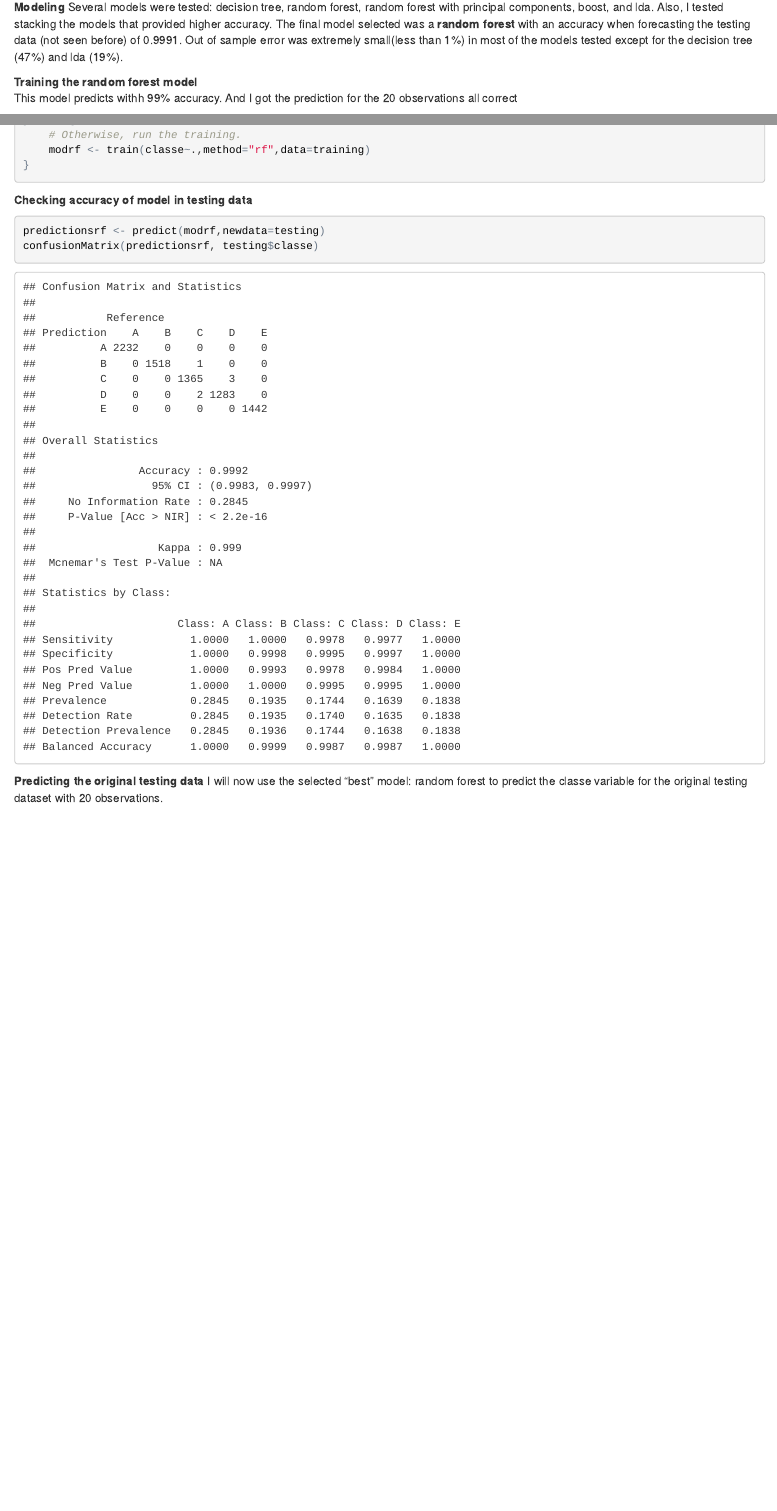
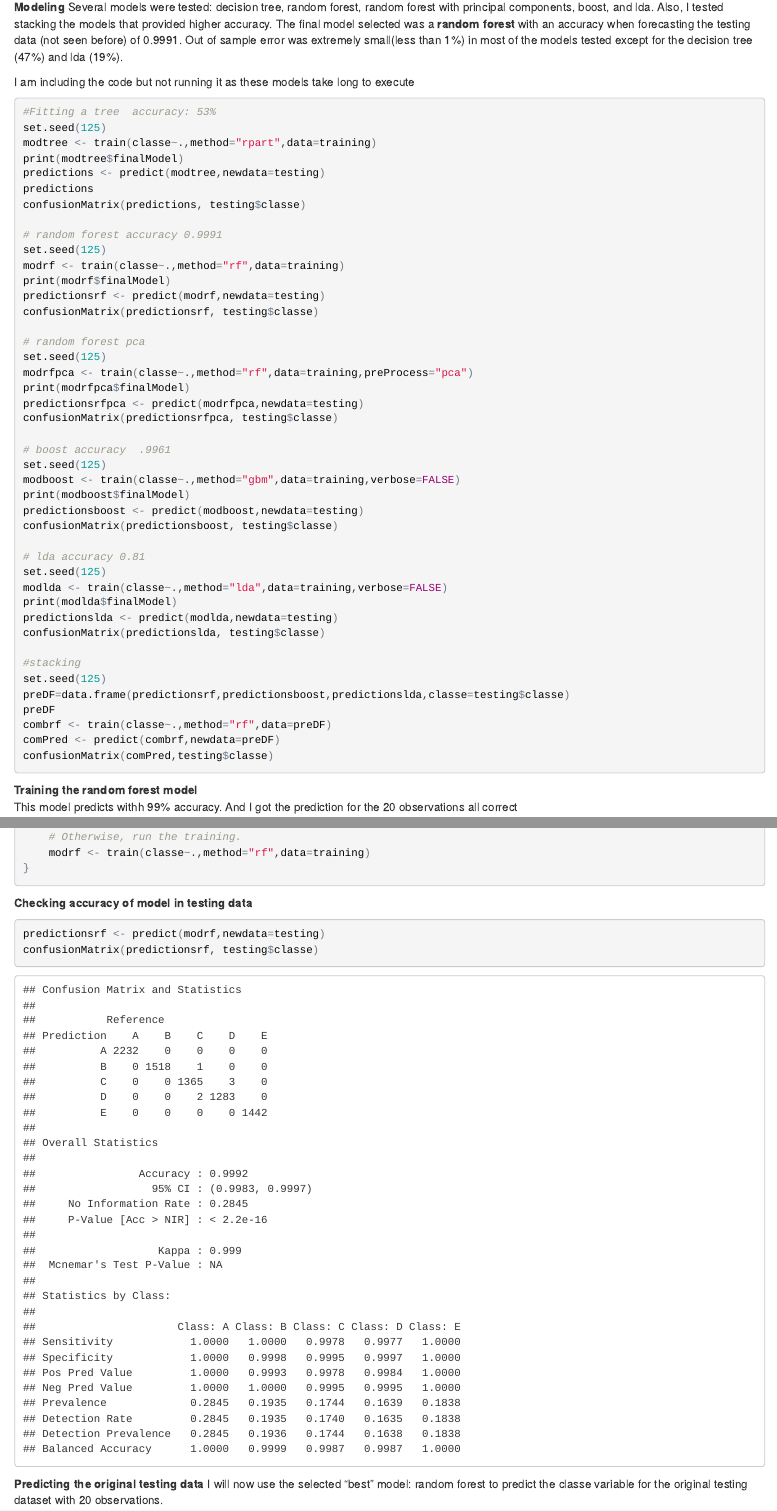
Before and after one commit to anamecheverri/machinelearning, an R Markdown document (machineproject.Rmd): the page in a window 1100 px wide, from 2540 px down, and a second part further down, joined at a grey line. The pictures show the output file machineproject.html that the author committed with the source, opened offline.

Commit message:
added details

````diff
--- a/machineproject.Rmd
+++ b/machineproject.Rmd
@@ -99,6 +99,54 @@ testing = training_reduced[-inTrain,]
 **Modeling**
 Several models were tested: decision tree, random forest, random forest with principal components, boost, and lda.  Also, I tested stacking the models that provided higher accuracy.  The final model selected was a **random forest** with an accuracy when forecasting the testing data (not seen before) of 0.9991. Out of sample error was extremely small(less than 1%) in most of the models tested except for the decision tree (47%) and lda (19%).
 
+I am including the code but not running it as these models take long to execute
+
+```{r, eval=FALSE}
+#Fitting a tree  accuracy: 53%
+set.seed(125)
+modtree <- train(classe~.,method="rpart",data=training)
+print(modtree$finalModel)
+predictions <- predict(modtree,newdata=testing)
+predictions
+confusionMatrix(predictions, testing$classe)
+
+# random forest accuracy 0.9991
+set.seed(125)
+modrf <- train(classe~.,method="rf",data=training)
+print(modrf$finalModel)
+predictionsrf <- predict(modrf,newdata=testing)
+confusionMatrix(predictionsrf, testing$classe)
+
+# random forest pca
+set.seed(125)
+modrfpca <- train(classe~.,method="rf",data=training,preProcess="pca")
+print(modrfpca$finalModel)
+predictionsrfpca <- predict(modrfpca,newdata=testing)
+confusionMatrix(predictionsrfpca, testing$classe)
+
+# boost accuracy  .9961
+set.seed(125)
+modboost <- train(classe~.,method="gbm",data=training,verbose=FALSE)
+print(modboost$finalModel)
+predictionsboost <- predict(modboost,newdata=testing)
+confusionMatrix(predictionsboost, testing$classe)
+
+# lda accuracy 0.81
+set.seed(125)
+modlda <- train(classe~.,method="lda",data=training,verbose=FALSE)
+print(modlda$finalModel)
+predictionslda <- predict(modlda,newdata=testing)
+confusionMatrix(predictionslda, testing$classe)
+
+#stacking
+set.seed(125)
+preDF=data.frame(predictionsrf,predictionsboost,predictionslda,classe=testing$classe)
+preDF
+combrf <- train(classe~.,method="rf",data=preDF)
+comPred <- predict(combrf,newdata=preDF)
+confusionMatrix(comPred,testing$classe)
+```
+
 **Training the random forest model**
 This model predicts withh 99% accuracy. And I got the prediction for the 20 observations all correct
 
````
Also changed, not shown: machineproject.html.
